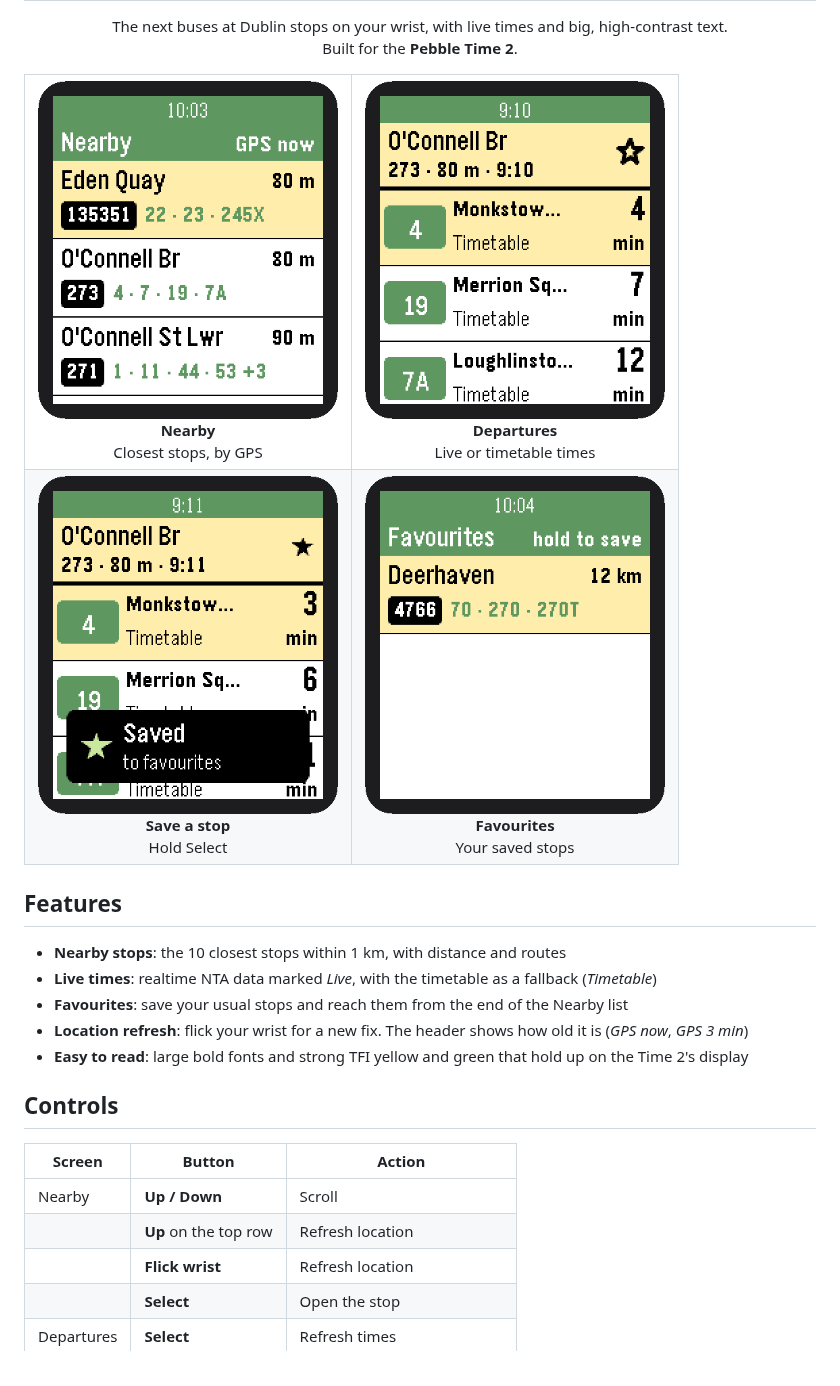
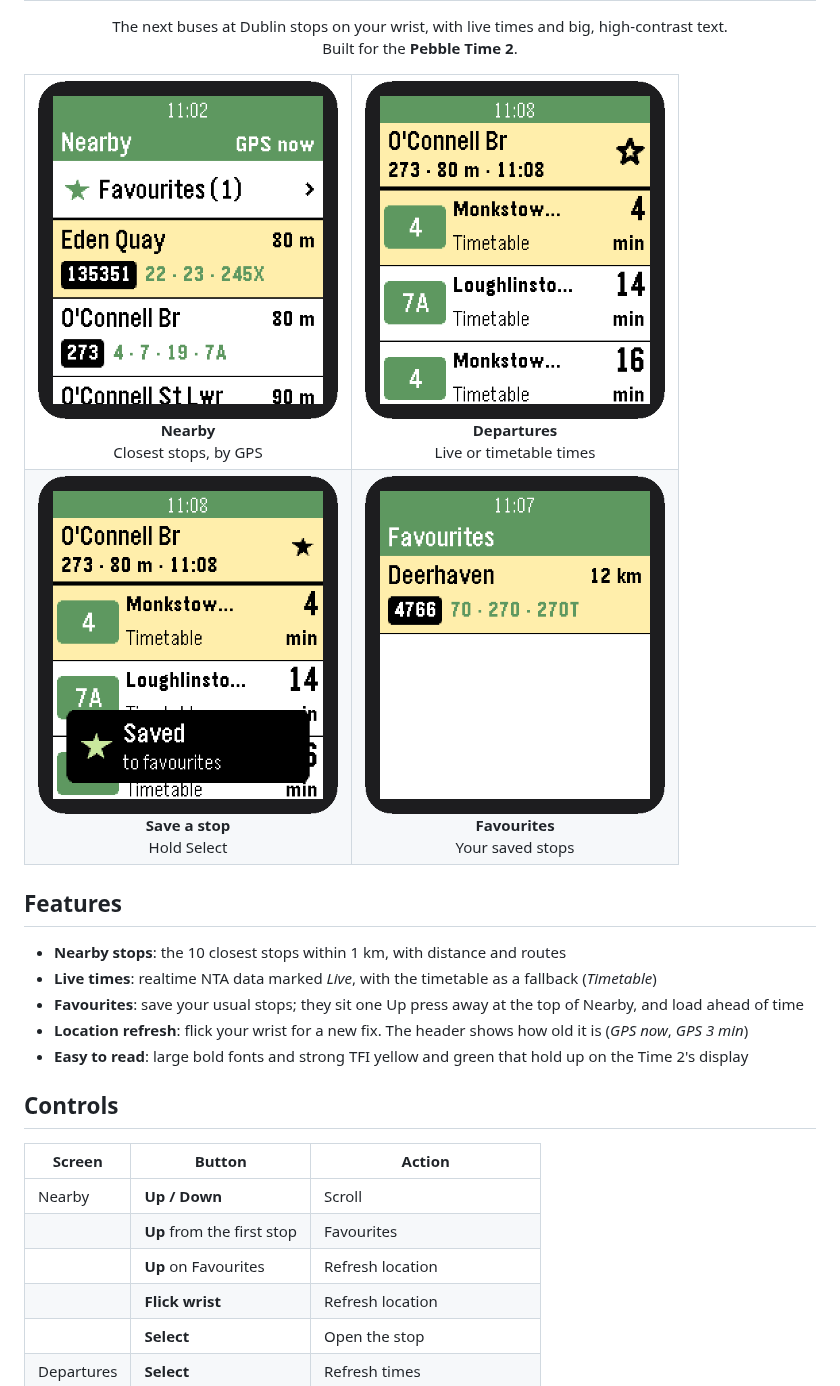
Before and after one commit to Alexandru-Dorofte/pebbleDublinBus, a Markdown page: README.md, the part around the change. GitHub-like rendering; pictures changed too: screenshots/departures.png, screenshots/favourites.png, screenshots/nearby.png.

```diff
--- a/README.md
+++ b/README.md
@@ -20,7 +20,7 @@
 
 - **Nearby stops**: the 10 closest stops within 1 km, with distance and routes
 - **Live times**: realtime NTA data marked *Live*, with the timetable as a fallback (*Timetable*)
-- **Favourites**: save your usual stops and reach them from the end of the Nearby list
+- **Favourites**: save your usual stops; they sit one Up press away at the top of Nearby, and load ahead of time
 - **Location refresh**: flick your wrist for a new fix. The header shows how old it is (*GPS now*, *GPS 3 min*)
 - **Easy to read**: large bold fonts and strong TFI yellow and green that hold up on the Time 2's display
 
@@ -29,7 +29,8 @@
 | Screen | Button | Action |
 |---|---|---|
 | Nearby | **Up / Down** | Scroll |
-| | **Up** on the top row | Refresh location |
+| | **Up** from the first stop | Favourites |
+| | **Up** on Favourites | Refresh location |
 | | **Flick wrist** | Refresh location |
 | | **Select** | Open the stop |
 | Departures | **Select** | Refresh times |
```
Also changed, not shown: 3 other files.
